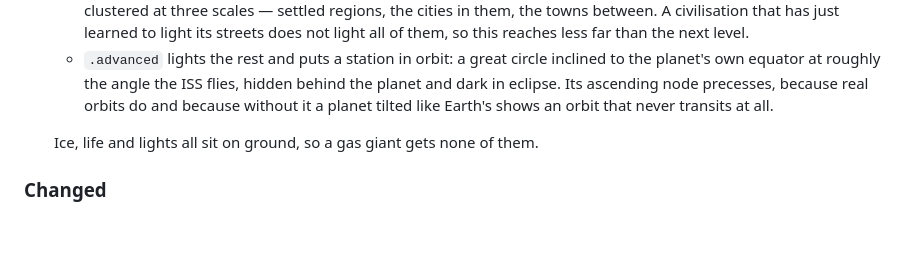
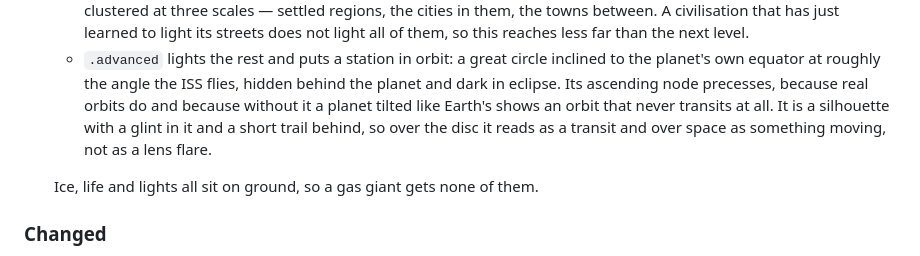
Before and after one commit to gkhntpbs/MoonletPlanet, a Markdown page: CHANGELOG.md, the part around the change. Rendered like a GitHub page; blank space fills up the shorter version.

```diff
--- a/CHANGELOG.md
+++ b/CHANGELOG.md
@@ -30,7 +30,9 @@ Changing how the shader draws a given recipe is a minor version and is noted und
   - `.advanced` lights the rest and puts a station in orbit: a great circle inclined to the
     planet's own equator at roughly the angle the ISS flies, hidden behind the planet and
     dark in eclipse. Its ascending node precesses, because real orbits do and because
-    without it a planet tilted like Earth's shows an orbit that never transits at all.
+    without it a planet tilted like Earth's shows an orbit that never transits at all. It is
+    a silhouette with a glint in it and a short trail behind, so over the disc it reads as a
+    transit and over space as something moving, not as a lens flare.
 
   Ice, life and lights all sit on ground, so a gas giant gets none of them.
 
```
Also changed, not shown: README.md (+8 -0 lines), Documentation/life.png, Documentation/station.png.
